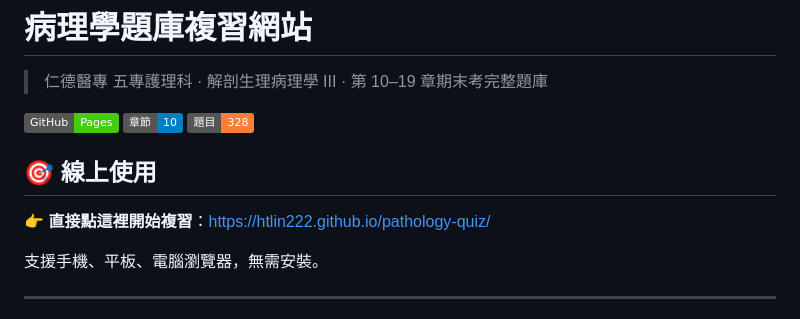
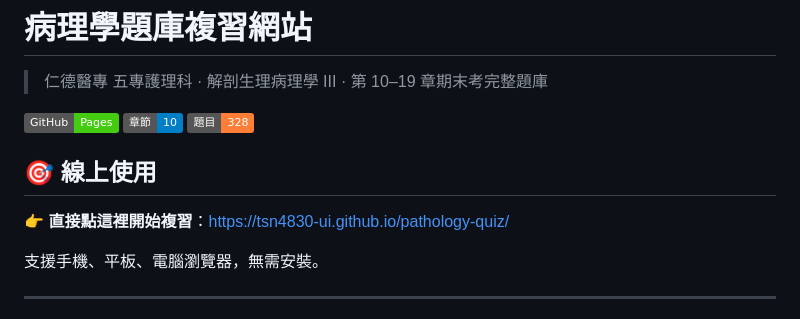
Before and after one commit to tsn4830-ui/pathology-quiz, a Markdown page: README.md, the part around one of its changes. Drawn GitHub-style; badges without logos.

Commit message:
Update links in README for new GitHub Pages URL

```diff
--- a/README.md
+++ b/README.md
@@ -8,7 +8,7 @@
 
 ## 🎯 線上使用
 
-👉 **直接點這裡開始複習**：[https://htlin222.github.io/pathology-quiz/](https://htlin222.github.io/pathology-quiz/)
+👉 **直接點這裡開始複習**：[https://tsn4830-ui.github.io/pathology-quiz/](https://tsn4830-ui.github.io/pathology-quiz/)
 
 支援手機、平板、電腦瀏覽器，無需安裝。
 
```
Also changed, not shown: other parts of README.md (+1 -1 lines).
